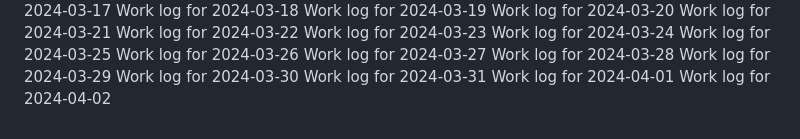
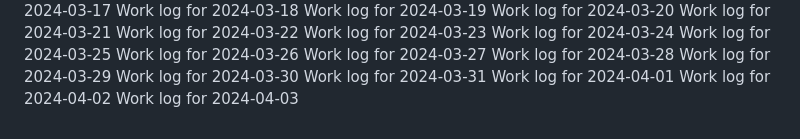
Before and after one commit to aremuumera/IP-Address-tracker, a Markdown page: work_log.md, the part around the change. Rendered like a GitHub page.

Commit message:
Backdated commit for 2024-04-03

```diff
--- a/work_log.md
+++ b/work_log.md
@@ -2670,3 +2670,4 @@ Work log for 2024-03-30
 Work log for 2024-03-31
 Work log for 2024-04-01
 Work log for 2024-04-02
+Work log for 2024-04-03
```
